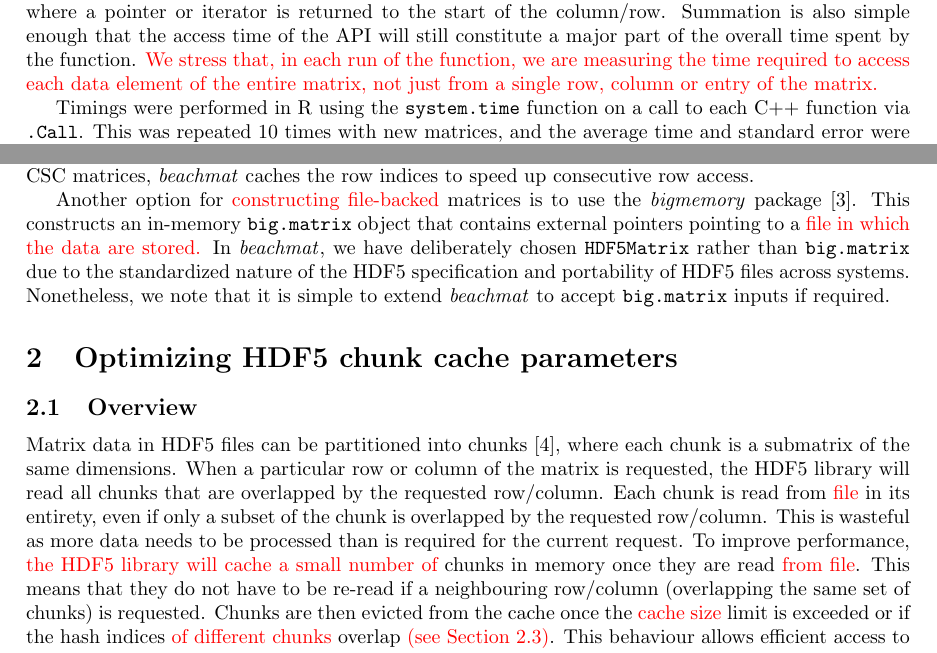
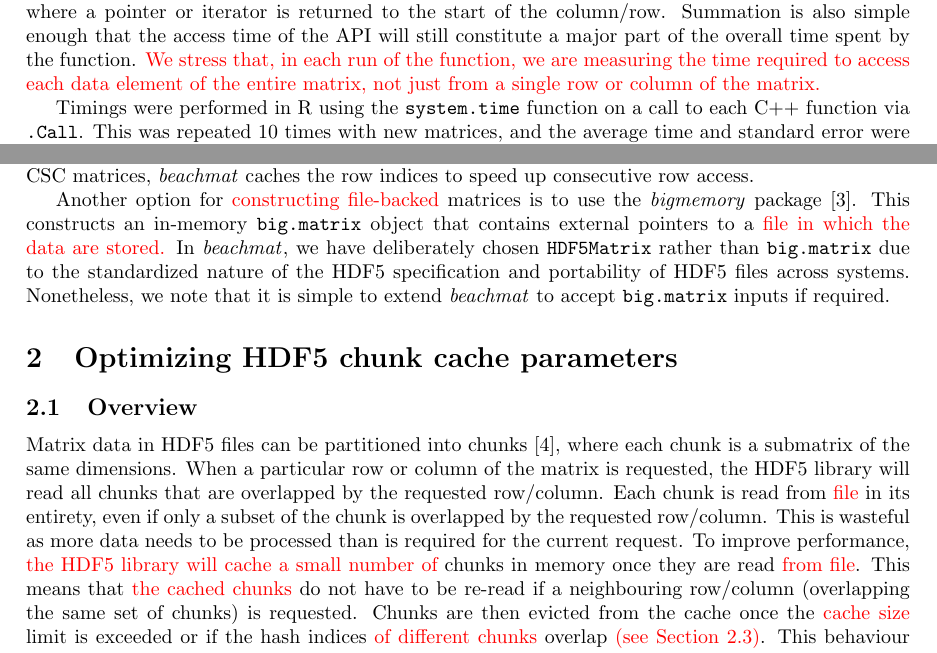
Before and after one commit to LTLA/MatrixEval2017, a LaTeX document (description/additional.tex): two parts of pages 2 and 5 of 15, joined at a grey line, cut so that both start at the same text. Compiled offline with pdfLaTeX.

Commit message:
Minor rewording to the additional text.

```diff
--- a/description/additional.tex
+++ b/description/additional.tex
@@ -74,7 +74,7 @@ Conversion of each matrix object into other representations, if necessary, was p
 To time row and column access with \beachmat{} and other APIs, we wrote C++ functions (one per API) that compute the sum of values in each row or column, respectively.
 \revised{This approach} ensures that each entry of the row/column is visited in order to use its value, avoiding trivially fast approaches where a pointer or iterator is returned to the start of the column/row.
 Summation is also simple enough that the access time of the API will still constitute a major part of the overall time spent by the function.
-\revised{We stress that, in each run of the function, we are measuring the time required to access each data element of the entire matrix, not just from a single row, column or entry of the matrix.}
+\revised{We stress that, in each run of the function, we are measuring the time required to access each data element of the entire matrix, not just from a single row or column of the matrix.}
 
 Timings were performed in R using the \code{system.time} function on a call to each C++ function via \code{.Call}.
 This was repeated 10 times with new matrices, and the average time and standard error were computed for each access method.
@@ -208,7 +208,7 @@ This reduces memory usage in a more general manner than a sparse matrix, especia
 As with CSC matrices, \beachmat{} caches the row indices to speed up consecutive row access.
 
 Another option for \revised{constructing file-backed} matrices is to use the \textit{bigmemory} package \cite{kane2013scalable}.
-This constructs an in-memory \code{big.matrix} object that contains external pointers pointing to a \revised{file in which the data are stored.}
+This constructs an in-memory \code{big.matrix} object that contains external pointers to a \revised{file in which the data are stored.}
 In \beachmat{}, we have deliberately chosen \code{HDF5Matrix} rather than \code{big.matrix} due to the standardized nature of the HDF5 specification and portability of HDF5 files across systems.
 Nonetheless, we note that it is simple to extend \beachmat{} to accept \code{big.matrix} inputs if required.
 
@@ -221,7 +221,7 @@ When a particular row or column of the matrix is requested, the HDF5 library wil
 Each chunk is read from \revised{file} in its entirety, even if only a subset of the chunk is overlapped by the requested row/column.
 This is wasteful as more data needs to be processed than is required for the current request.
 To improve performance, \revised{the HDF5 library will cache a small number of} chunks in memory once they are read \revised{from file}.
-This means that they do not have to be re-read if a neighbouring row/column (overlapping the same set of chunks) is requested.
+This means that \revised{the cached chunks} do not have to be re-read if a neighbouring row/column (overlapping the same set of chunks) is requested.
 Chunks are then evicted from the cache once the \revised{cache size} limit is exceeded or if the hash indices \revised{of different chunks} overlap \revised{(see Section~\ref{sec:slotchoice})}.
 This behaviour allows efficient access to consecutive rows or columns in the HDF5 file.
 However, some tuning of the parameters of the HDF5 chunk cache is required to achieve this, which we discuss below.
```
